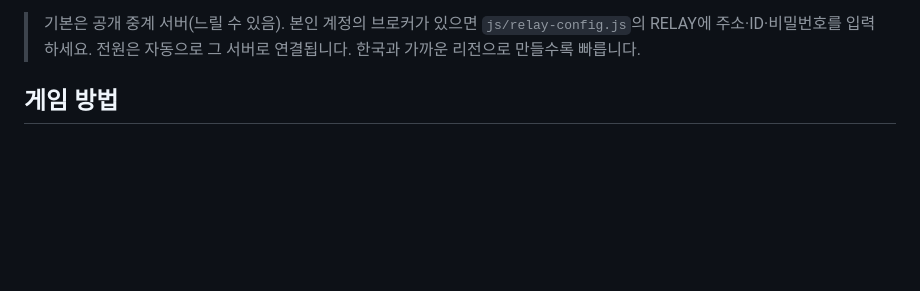
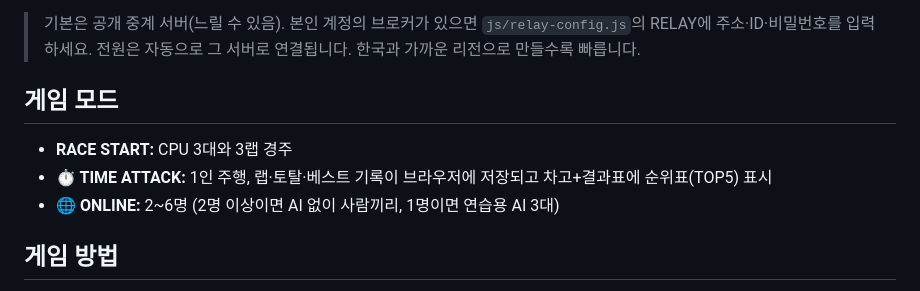
Before and after one commit to jjabroin/smashyroad-web, a Markdown page: README.md, the part around the change. Rendered like a GitHub page; blank space fills up the shorter version.

Commit message:
README: modes

```diff
--- a/README.md
+++ b/README.md
@@ -21,6 +21,12 @@
 > 기본은 공개 중계 서버(느릴 수 있음). 본인 계정의 브로커가 있으면
 > `js/relay-config.js`의 RELAY에 주소·ID·비밀번호를 입력하세요.
 > 전원은 자동으로 그 서버로 연결됩니다. 한국과 가까운 리전으로 만들수록 빠릅니다.
+
+## 게임 모드
+
+- **RACE START:** CPU 3대와 3랩 경주
+- **⏱ TIME ATTACK:** 1인 주행, 랩·토탈·베스트 기록이 브라우저에 저장되고 차고+결과표에 순위표(TOP5) 표시
+- **🌐 ONLINE:** 2~6명 (2명 이상이면 AI 없이 사람끼리, 1명이면 연습용 AI 3대)
 
 ## 게임 방법
 
```
